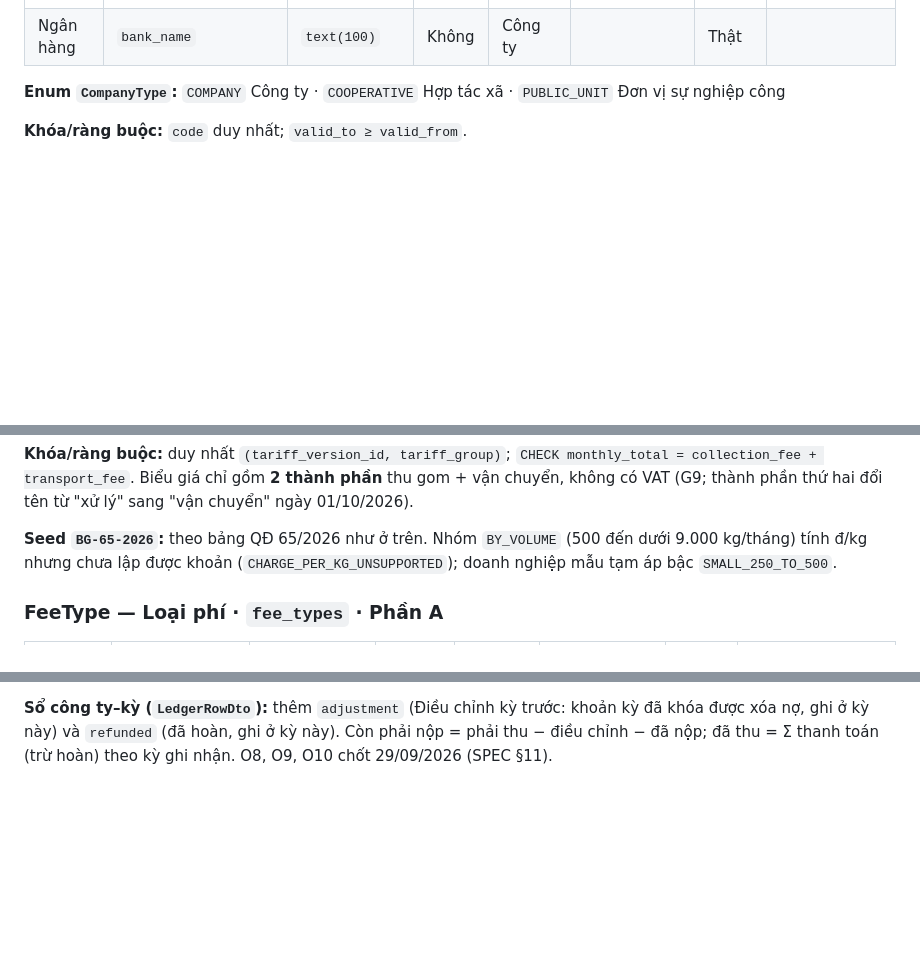
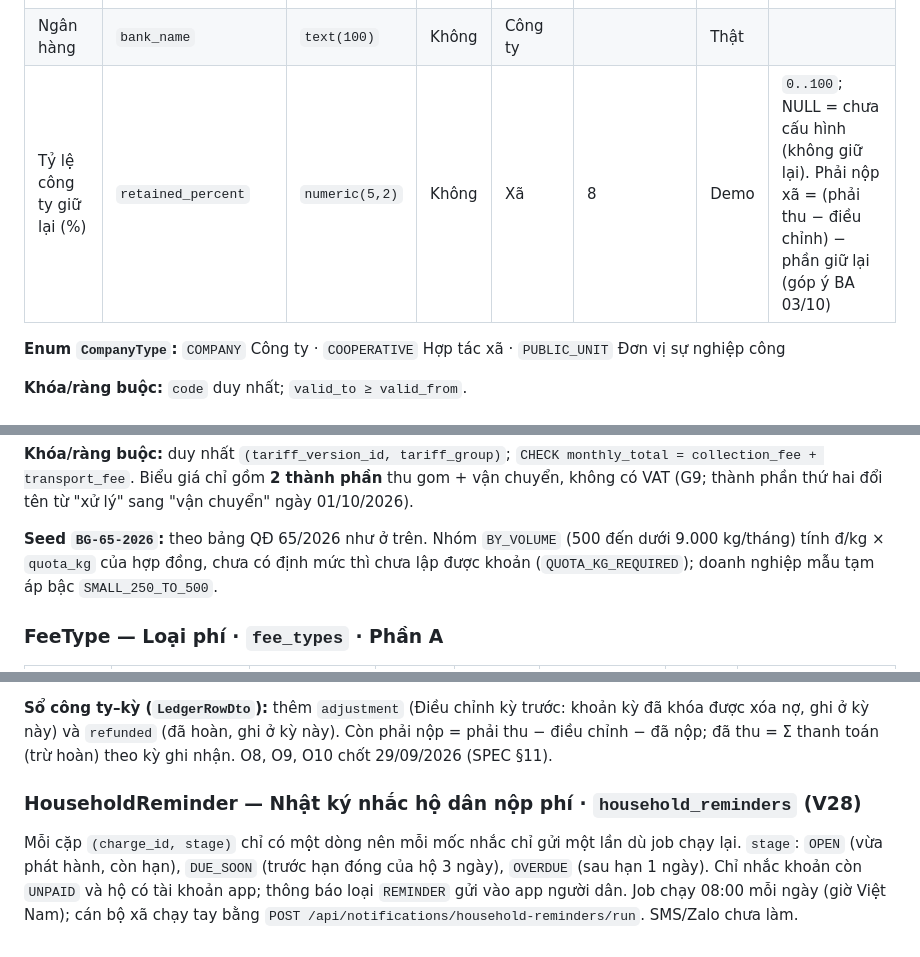
Before and after one commit to Tmihieu/he-thong-thu-gia-dich-vu-prototype, a Markdown page: docs/data-dictionary.md, 3 parts joined by grey strips. GitHub-like rendering; blank space fills up the shorter version.

Commit message:
docs: cap nhat data dictionary cho ty le giu lai, dinh muc kg, nhat ky nhac ho dan
Co-Authored-By: Claude Opus 5.5 <noreply@anthropic.com>

```diff
--- a/docs/data-dictionary.md
+++ b/docs/data-dictionary.md
@@ -231,6 +231,7 @@ Ba địa bàn sau sáp nhập của xã Đông Thạnh.
 | Số hợp đồng với xã  | `commune_contract_no` | `text(50)`          | Không    | Xã       | 12/2026/HĐ-UBND  | Thật |                                           |
 | Tài khoản ngân hàng | `bank_account`        | `text(50)`          | Không    | Công ty  |                  | Thật | Dùng đối chiếu tiền chuyển khoản về xã    |
 | Ngân hàng           | `bank_name`           | `text(100)`         | Không    | Công ty  |                  | Thật |                                           |
+| Tỷ lệ công ty giữ lại (%) | `retained_percent` | `numeric(5,2)` | Không | Xã | 8 | Demo | `0..100`; NULL = chưa cấu hình (không giữ lại). Phải nộp xã = (phải thu − điều chỉnh) − phần giữ lại (góp ý BA 03/10) |
 
 
 **Enum `CompanyType`:** `COMPANY` Công ty · `COOPERATIVE` Hợp tác xã · `PUBLIC_UNIT` Đơn vị sự nghiệp công
@@ -346,7 +348,7 @@ Hộ gia đình / hộ kinh doanh / doanh nghiệp. Hiển thị chung form "H
 
 **Khóa/ràng buộc:** duy nhất `(tariff_version_id, tariff_group)`; `CHECK monthly_total = collection_fee + transport_fee`. Biểu giá chỉ gồm **2 thành phần** thu gom + vận chuyển, không có VAT (G9; thành phần thứ hai đổi tên từ "xử lý" sang "vận chuyển" ngày 01/10/2026).
 
-**Seed `BG-65-2026`:** theo bảng QĐ 65/2026 như ở trên. Nhóm `BY_VOLUME` (500 đến dưới 9.000 kg/tháng) tính đ/kg nhưng chưa lập được khoản (`CHARGE_PER_KG_UNSUPPORTED`); doanh nghiệp mẫu tạm áp bậc `SMALL_250_TO_500`.
+**Seed `BG-65-2026`:** theo bảng QĐ 65/2026 như ở trên. Nhóm `BY_VOLUME` (500 đến dưới 9.000 kg/tháng) tính đ/kg × `quota_kg` của hợp đồng, chưa có định mức thì chưa lập được khoản (`QUOTA_KG_REQUIRED`); doanh nghiệp mẫu tạm áp bậc `SMALL_250_TO_500`.
 
 ### FeeType — Loại phí · `fee_types` · Phần A
 
@@ -1417,3 +1419,7 @@ Prototype có hai dạng: web `KN-2609-nnn` (YYMM) và app `PA-0926-nnn` (MMYY).
 **Hoàn tiền (T58):** một dòng `payments` với `method = REFUND`, `amount` **âm**, không có người đi thu; cột mới `ledger_period_id` = kỳ ghi nhận trong sổ công ty–kỳ (null với thanh toán thường = kỳ của khoản). Enum `PaymentMethod` thêm `REFUND` Hoàn tiền.
 
 **Sổ công ty–kỳ (`LedgerRowDto`):** thêm `adjustment` (Điều chỉnh kỳ trước: khoản kỳ đã khóa được xóa nợ, ghi ở kỳ này) và `refunded` (đã hoàn, ghi ở kỳ này). Còn phải nộp = phải thu − điều chỉnh − đã nộp; đã thu = Σ thanh toán (trừ hoàn) theo kỳ ghi nhận. O8, O9, O10 chốt 29/09/2026 (SPEC §11).
+
+### HouseholdReminder — Nhật ký nhắc hộ dân nộp phí · `household_reminders` (V28)
+
+Mỗi cặp `(charge_id, stage)` chỉ có một dòng nên mỗi mốc nhắc chỉ gửi một lần dù job chạy lại. `stage`: `OPEN` (vừa phát hành, còn hạn), `DUE_SOON` (trước hạn đóng của hộ 3 ngày), `OVERDUE` (sau hạn 1 ngày). Chỉ nhắc khoản còn `UNPAID` và hộ có tài khoản app; thông báo loại `REMINDER` gửi vào app người dân. Job chạy 08:00 mỗi ngày (giờ Việt Nam); cán bộ xã chạy tay bằng `POST /api/notifications/household-reminders/run`. SMS/Zalo chưa làm.
```
Also changed, not shown: other parts of docs/data-dictionary.md (+1 -0 lines).
